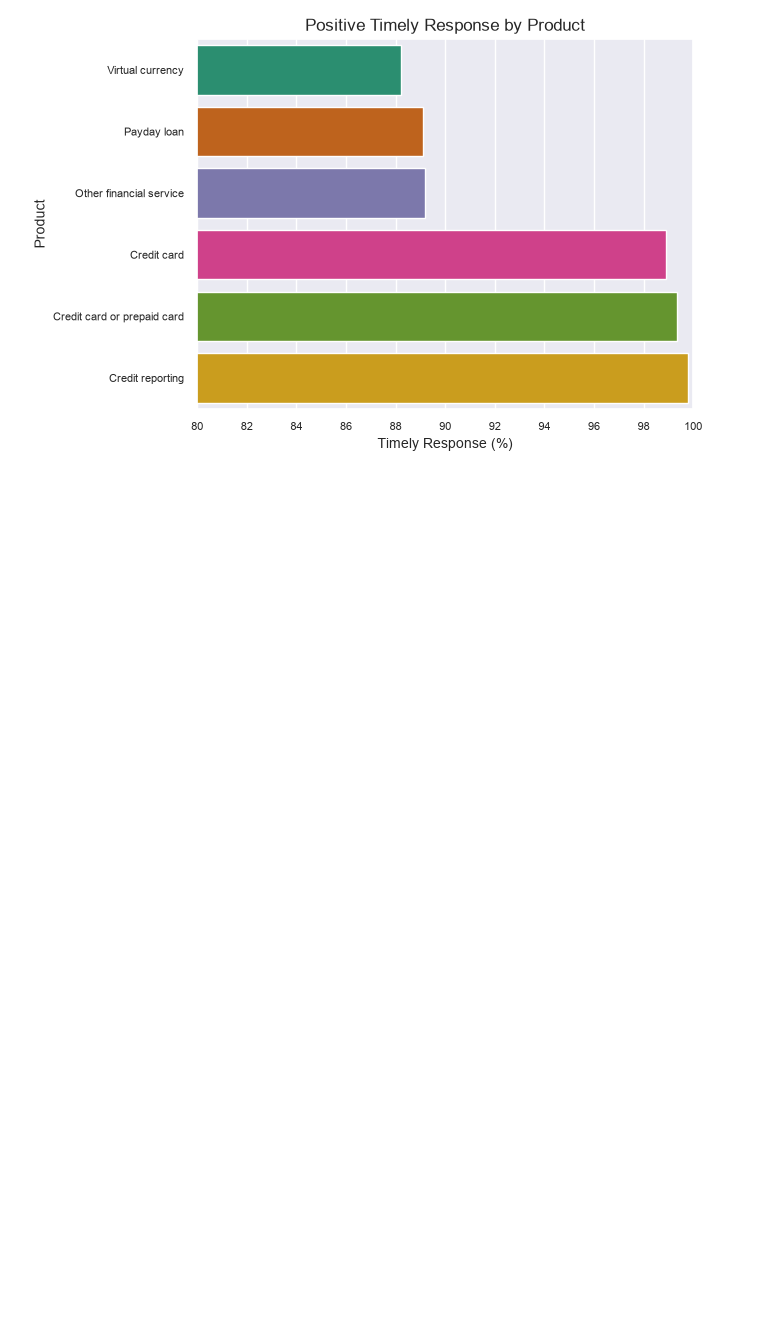
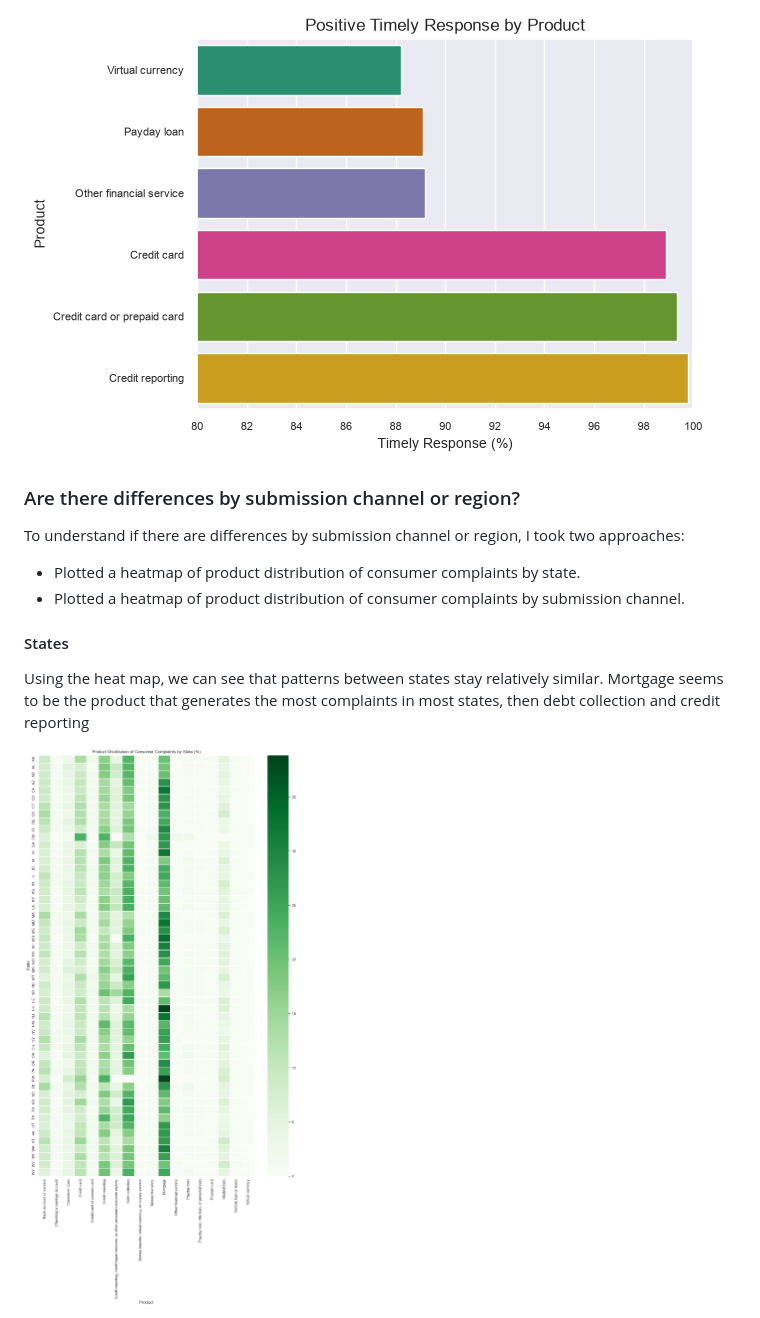
Before and after one commit to DimitarK13/consumer-complaints, a Markdown page: reports/report.md, the part around one of its changes. GitHub-like rendering; pictures changed too: visualizations/product-distribution-of-consumer-complaints-by-state.png (added); blank space fills up the shorter version.

Commit message:
document findings on differences by submission channel and region

```diff
--- a/reports/report.md
+++ b/reports/report.md
@@ -143,3 +143,17 @@ The largest difference appears when examining issues. Excessive fees have the lo
 Overall, the findings indicate that timely company responses vary primarily across product categories and, even more noticeably, individual complaint issues. Certain types of complaints consistently have lower response rates, suggesting that the nature of the complaint may be more relevant than how it was submitted.
 
 ![Timely Response by Product](../visualizations/timely-response-by-product.png)
+
+### Are there differences by submission channel or region?
+
+To understand if there are differences by submission channel or region, I took two approaches:
+
+- Plotted a heatmap of product distribution of consumer complaints by state.
+- Plotted a heatmap of product distribution of consumer complaints by submission channel.
+
+#### States
+
+Using the heat map, we can see that patterns between states stay relatively similar. Mortgage seems to be the product that generates the most complaints in most states, then debt collection and credit reporting
+
+![Product Distribution of Complaints by State](../visualizations/product-distribution-of-consumer-complaints-by-state.png)
+
```
Also changed, not shown: other parts of reports/report.md (+11 -0 lines), visualizations/product-distribution-of-consumer-complaints-by-submission-channel.png (added).
